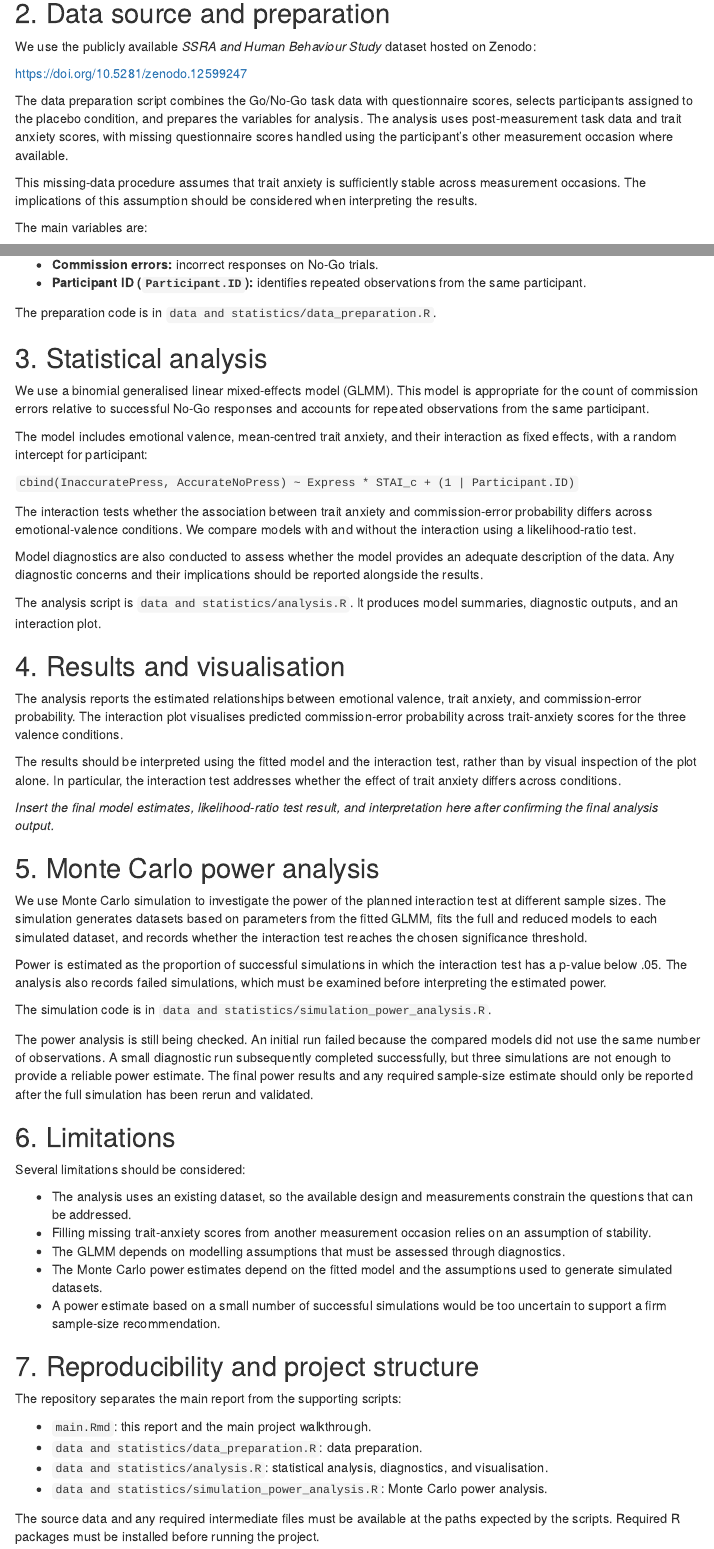
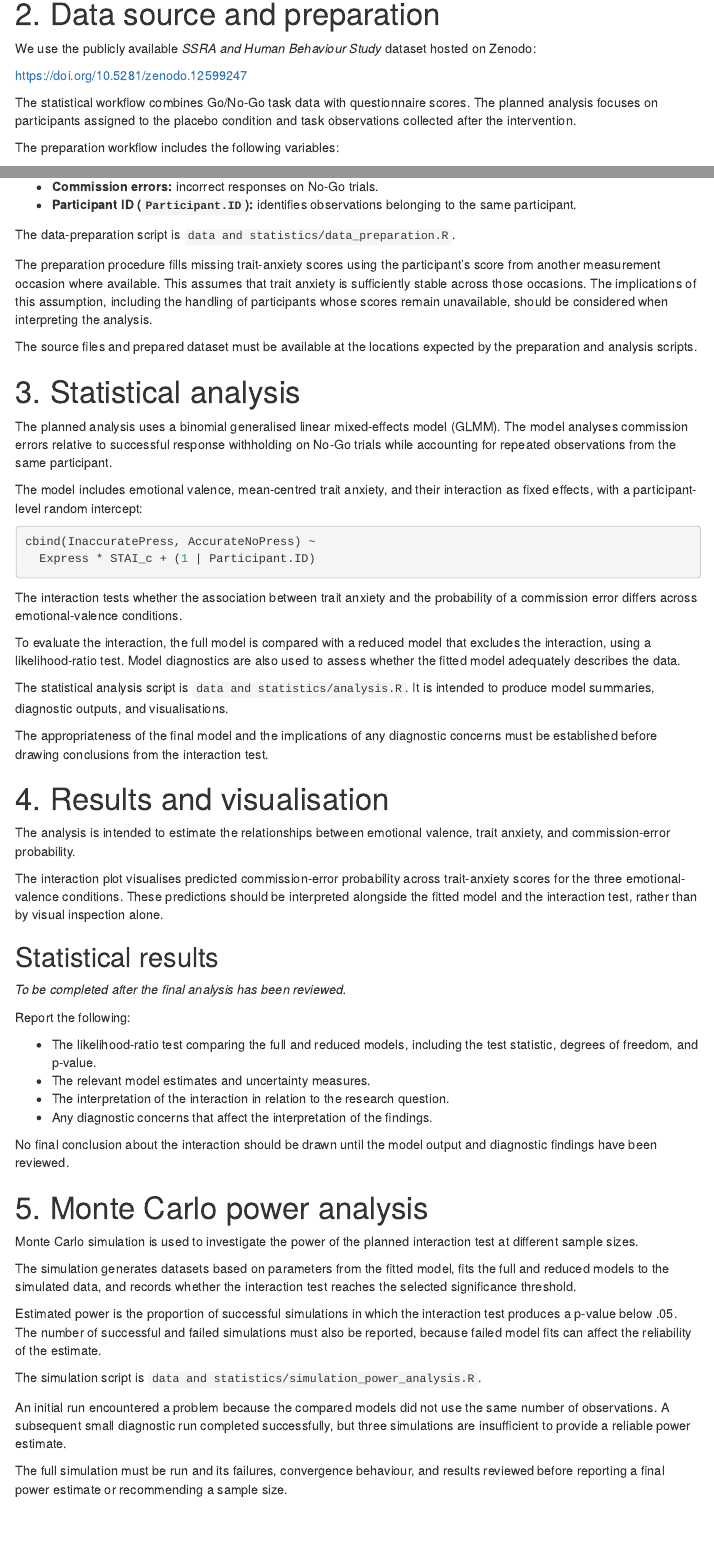
Before and after one commit to anuver314-byte/PIPS_Impulsivity, an R Markdown document (main.Rmd): the page in a window 1100 px wide, from 440 px down, and a second part further down, joined at a grey line. Rendered offline with R 4.5, knitr and Pandoc, with nearby package versions; menus at the side of the page are left out.

Commit message:
Improve main R Markdown report documentation

````diff
--- a/main.Rmd
+++ b/main.Rmd
@@ -17,16 +17,14 @@
 
 **Does trait anxiety moderate the effect of emotional stimulus valence on impulsivity, as measured by commission errors in a Go/No-Go task?**
 
-## 2. Data source and preparation
+# 2. Data source and preparation
 
 We use the publicly available *SSRA and Human Behaviour Study* dataset hosted on Zenodo:
 
 [https://doi.org/10.5281/zenodo.12599247](https://doi.org/10.5281/zenodo.12599247)
 
-The data preparation script combines the Go/No-Go task data with questionnaire scores, selects participants assigned to the placebo condition, and prepares the variables for analysis. The analysis uses post-measurement task data and trait anxiety scores, with missing questionnaire scores handled using the participant's other measurement occasion where available.
+The statistical workflow combines Go/No-Go task data with questionnaire scores. The planned analysis focuses on participants assigned to the placebo condition and task observations collected after the intervention.
 
-This missing-data procedure assumes that trait anxiety is sufficiently stable across measurement occasions. The implications of this assumption should be considered when interpreting the results.
-
-The main variables are:
+The preparation workflow includes the following variables:
 
 - **Emotional stimulus valence (`Express`):** Neutral, Happy, and Fear.
@@ -34,59 +32,60 @@
 - **Commission errors:** incorrect responses on No-Go trials.
-- **Participant ID (`Participant.ID`):** identifies repeated observations from the same participant.
+- **Participant ID (`Participant.ID`):** identifies observations belonging to the same participant.
 
-The preparation code is in `data and statistics/data_preparation.R`.
+The data-preparation script is `data and statistics/data_preparation.R`.
 
-## 3. Statistical analysis
+The preparation procedure fills missing trait-anxiety scores using the participant's score from another measurement occasion where available. This assumes that trait anxiety is sufficiently stable across those occasions. The implications of this assumption, including the handling of participants whose scores remain unavailable, should be considered when interpreting the analysis.
 
-We use a binomial generalised linear mixed-effects model (GLMM). This model is appropriate for the count of commission errors relative to successful No-Go responses and accounts for repeated observations from the same participant.
+The source files and prepared dataset must be available at the locations expected by the preparation and analysis scripts.
 
-The model includes emotional valence, mean-centred trait anxiety, and their interaction as fixed effects, with a random intercept for participant:
+# 3. Statistical analysis
 
-`cbind(InaccuratePress, AccurateNoPress) ~ Express * STAI_c + (1 | Participant.ID)`
+The planned analysis uses a binomial generalised linear mixed-effects model (GLMM). The model analyses commission errors relative to successful response withholding on No-Go trials while accounting for repeated observations from the same participant.
 
-The interaction tests whether the association between trait anxiety and commission-error probability differs across emotional-valence conditions. We compare models with and without the interaction using a likelihood-ratio test.
+The model includes emotional valence, mean-centred trait anxiety, and their interaction as fixed effects, with a participant-level random intercept:
 
-Model diagnostics are also conducted to assess whether the model provides an adequate description of the data. Any diagnostic concerns and their implications should be reported alongside the results.
+```r
+cbind(InaccuratePress, AccurateNoPress) ~
+  Express * STAI_c + (1 | Participant.ID)
+```
 
-The analysis script is `data and statistics/analysis.R`. It produces model summaries, diagnostic outputs, and an interaction plot.
+The interaction tests whether the association between trait anxiety and the probability of a commission error differs across emotional-valence conditions.
 
-## 4. Results and visualisation
+To evaluate the interaction, the full model is compared with a reduced model that excludes the interaction, using a likelihood-ratio test. Model diagnostics are also used to assess whether the fitted model adequately describes the data.
 
-The analysis reports the estimated relationships between emotional valence, trait anxiety, and commission-error probability. The interaction plot visualises predicted commission-error probability across trait-anxiety scores for the three valence conditions.
+The statistical analysis script is `data and statistics/analysis.R`. It is intended to produce model summaries, diagnostic outputs, and visualisations.
 
-The results should be interpreted using the fitted model and the interaction test, rather than by visual inspection of the plot alone. In particular, the interaction test addresses whether the effect of trait anxiety differs across conditions.
+The appropriateness of the final model and the implications of any diagnostic concerns must be established before drawing conclusions from the interaction test.
 
-*Insert the final model estimates, likelihood-ratio test result, and interpretation here after confirming the final analysis output.*
+# 4. Results and visualisation
 
-## 5. Monte Carlo power analysis
+The analysis is intended to estimate the relationships between emotional valence, trait anxiety, and commission-error probability.
 
-We use Monte Carlo simulation to investigate the power of the planned interaction test at different sample sizes. The simulation generates datasets based on parameters from the fitted GLMM, fits the full and reduced models to each simulated dataset, and records whether the interaction test reaches the chosen significance threshold.
+The interaction plot visualises predicted commission-error probability across trait-anxiety scores for the three emotional-valence conditions. These predictions should be interpreted alongside the fitted model and the interaction test, rather than by visual inspection alone.
 
-Power is estimated as the proportion of successful simulations in which the interaction test has a p-value below .05. The analysis also records failed simulations, which must be examined before interpreting the estimated power.
+## Statistical results
 
-The simulation code is in `data and statistics/simulation_power_analysis.R`.
+*To be completed after the final analysis has been reviewed.*
 
-The power analysis is still being checked. An initial run failed because the compared models did not use the same number of observations. A small diagnostic run subsequently completed successfully, but three simulations are not enough to provide a reliable power estimate. The final power results and any required sample-size estimate should only be reported after the full simulation has been rerun and validated.
+Report the following:
 
-## 6. Limitations
+- The likelihood-ratio test comparing the full and reduced models, including the test statistic, degrees of freedom, and p-value.
+- The relevant model estimates and uncertainty measures.
+- The interpretation of the interaction in relation to the research question.
+- Any diagnostic concerns that affect the interpretation of the findings.
 
-Several limitations should be considered:
+No final conclusion about the interaction should be drawn until the model output and diagnostic findings have been reviewed.
 
-- The analysis uses an existing dataset, so the available design and measurements constrain the questions that can be addressed.
-- Filling missing trait-anxiety scores from another measurement occasion relies on an assumption of stability.
-- The GLMM depends on modelling assumptions that must be assessed through diagnostics.
-- The Monte Carlo power estimates depend on the fitted model and the assumptions used to generate simulated datasets.
-- A power estimate based on a small number of successful simulations would be too uncertain to support a firm sample-size recommendation.
+# 5. Monte Carlo power analysis
 
-## 7. Reproducibility and project structure
+Monte Carlo simulation is used to investigate the power of the planned interaction test at different sample sizes.
 
-The repository separates the main report from the supporting scripts:
+The simulation generates datasets based on parameters from the fitted model, fits the full and reduced models to the simulated data, and records whether the interaction test reaches the selected significance threshold.
 
-- `main.Rmd`: this report and the main project walkthrough.
-- `data and statistics/data_preparation.R`: data preparation.
-- `data and statistics/analysis.R`: statistical analysis, diagnostics, and visualisation.
-- `data and statistics/simulation_power_analysis.R`: Monte Carlo power analysis.
+Estimated power is the proportion of successful simulations in which the interaction test produces a p-value below .05. The number of successful and failed simulations must also be reported, because failed model fits can affect the reliability of the estimate.
 
-The source data and any required intermediate files must be available at the paths expected by the scripts. Required R packages must be installed before running the project.
+The simulation script is `data and statistics/simulation_power_analysis.R`.
 
-The final version of this report should be knitted from a clean R session to verify that the documented workflow runs from beginning to end.
+An initial run encountered a problem because the compared models did not use the same number of observations. A subsequent small diagnostic run completed successfully, but three simulations are insufficient to provide a reliable power estimate.
+
+The full simulation must be run and its failures, convergence behaviour, and results reviewed before reporting a final power estimate or recommending a sample size.
````
Also changed, not shown: main.Rmd (38 more changed lines).
